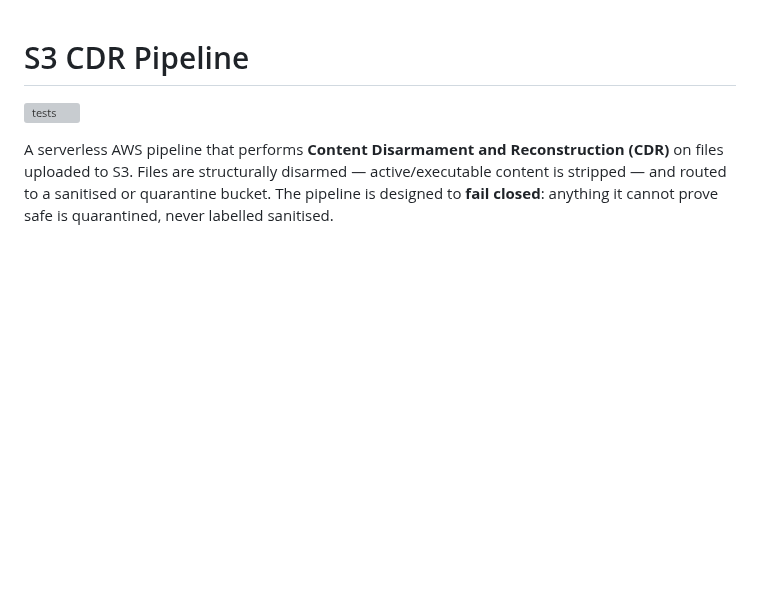
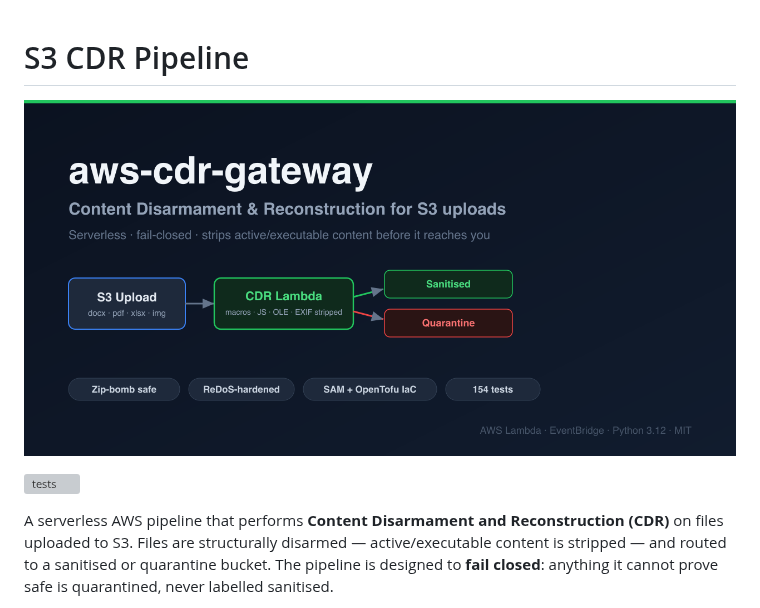
Before and after one commit to douglasmun/aws-cdr-gateway, a Markdown page: README.md, the part around the change. GitHub-like rendering; pictures changed too: docs/social-preview.png (added); blank space fills up the shorter version; grey boxes are pictures that could not be loaded.

Commit message:
docs: add social preview banner image

```diff
--- a/README.md
+++ b/README.md
@@ -1,4 +1,6 @@
 # S3 CDR Pipeline
+
+![banner](docs/social-preview.png)
 
 [![tests](https://github.com/douglasmun/aws-cdr-gateway/actions/workflows/tests.yml/badge.svg)](https://github.com/douglasmun/aws-cdr-gateway/actions/workflows/tests.yml)
 
```
Also changed, not shown: 1 other file.
